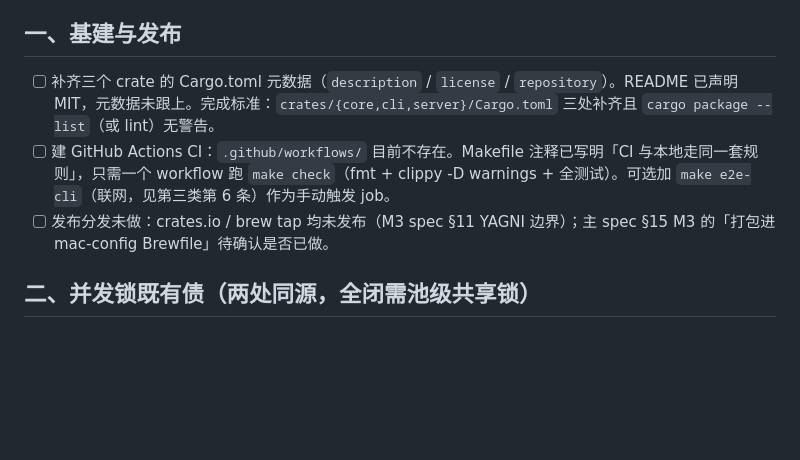
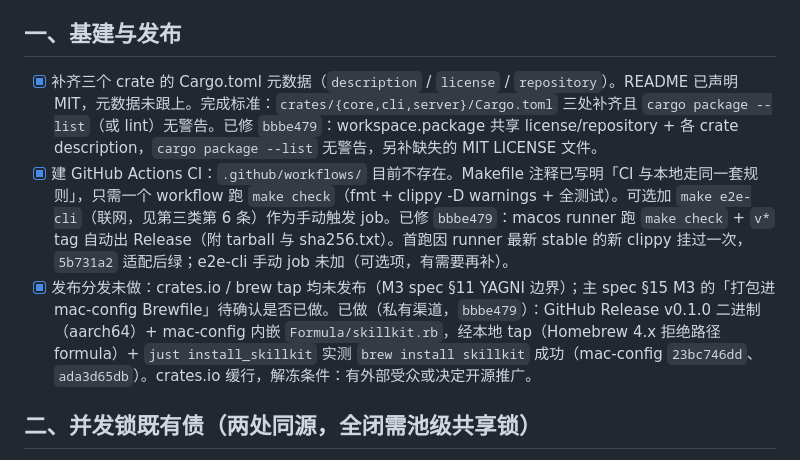
Before and after one commit to alex-1q84/skillkit, a Markdown page: docs/TODO.md, the part around the change. GitHub-like rendering; blank space fills up the shorter version.

Commit message:
docs: 勾收 TODO 第一类三条——元数据、CI、私有渠道发布分发均完成

```diff
--- a/docs/TODO.md
+++ b/docs/TODO.md
@@ -10,9 +10,9 @@
 
 ## 一、基建与发布
 
-- [ ] 补齐三个 crate 的 Cargo.toml 元数据（`description` / `license` / `repository`）。README 已声明 MIT，元数据未跟上。完成标准：`crates/{core,cli,server}/Cargo.toml` 三处补齐且 `cargo package --list`（或 lint）无警告。
-- [ ] 建 GitHub Actions CI：`.github/workflows/` 目前不存在。Makefile 注释已写明「CI 与本地走同一套规则」，只需一个 workflow 跑 `make check`（fmt + clippy -D warnings + 全测试）。可选加 `make e2e-cli`（联网，见第三类第 6 条）作为手动触发 job。
-- [ ] 发布分发未做：crates.io / brew tap 均未发布（M3 spec §11 YAGNI 边界）；主 spec §15 M3 的「打包进 mac-config Brewfile」待确认是否已做。
+- [x] 补齐三个 crate 的 Cargo.toml 元数据（`description` / `license` / `repository`）。README 已声明 MIT，元数据未跟上。完成标准：`crates/{core,cli,server}/Cargo.toml` 三处补齐且 `cargo package --list`（或 lint）无警告。已修 `bbbe479`：workspace.package 共享 license/repository + 各 crate description，`cargo package --list` 无警告，另补缺失的 MIT LICENSE 文件。
+- [x] 建 GitHub Actions CI：`.github/workflows/` 目前不存在。Makefile 注释已写明「CI 与本地走同一套规则」，只需一个 workflow 跑 `make check`（fmt + clippy -D warnings + 全测试）。可选加 `make e2e-cli`（联网，见第三类第 6 条）作为手动触发 job。已修 `bbbe479`：macos runner 跑 `make check` + `v*` tag 自动出 Release（附 tarball 与 sha256.txt）。首跑因 runner 最新 stable 的新 clippy 挂过一次，`5b731a2` 适配后绿；e2e-cli 手动 job 未加（可选项，有需要再补）。
+- [x] 发布分发未做：crates.io / brew tap 均未发布（M3 spec §11 YAGNI 边界）；主 spec §15 M3 的「打包进 mac-config Brewfile」待确认是否已做。已做（私有渠道，`bbbe479`）：GitHub Release v0.1.0 二进制（aarch64）+ mac-config 内嵌 `Formula/skillkit.rb`，经本地 tap（Homebrew 4.x 拒绝路径 formula）+ `just install_skillkit` 实测 `brew install skillkit` 成功（mac-config `23bc746dd`、`ada3d65db`）。crates.io 缓行，解冻条件：有外部受众或决定开源推广。
 
 ## 二、并发锁既有债（两处同源，全闭需池级共享锁）
 
```
